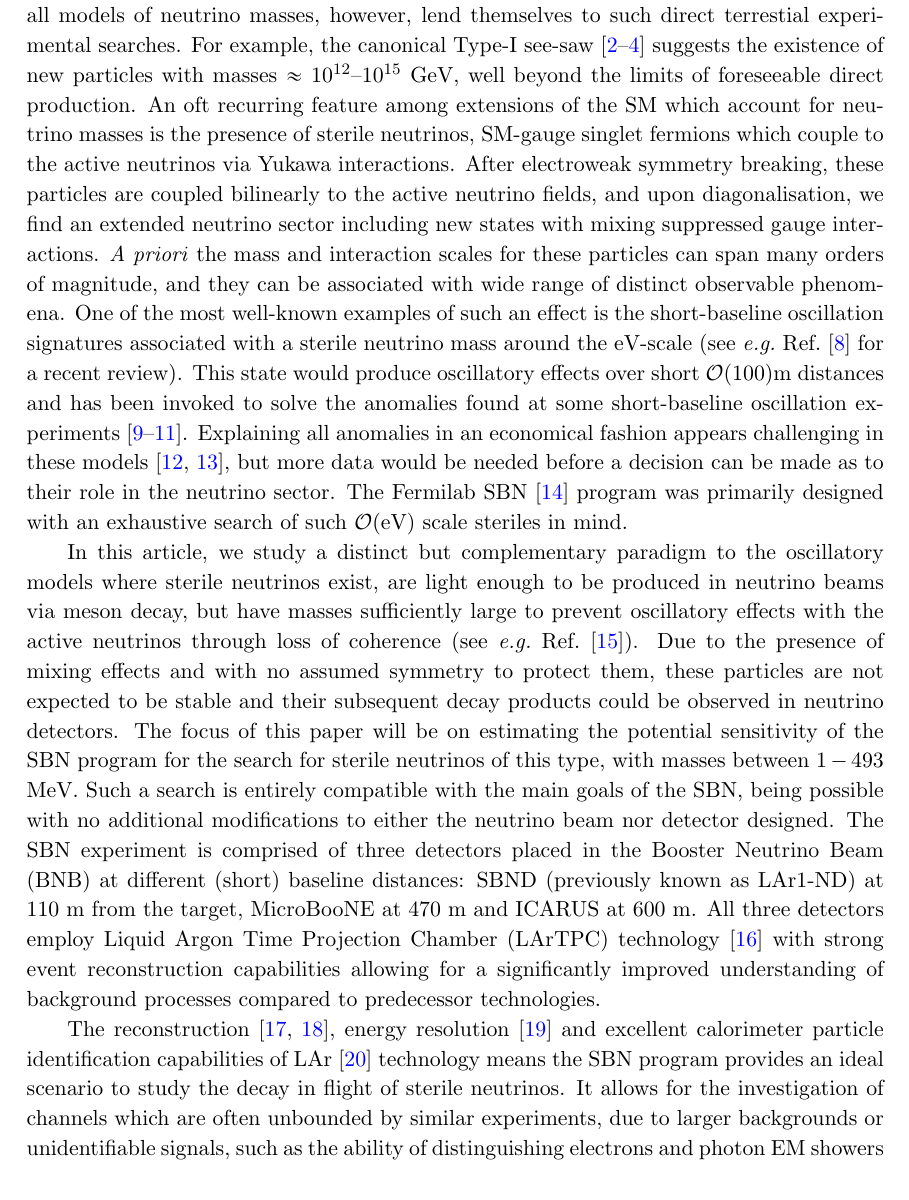
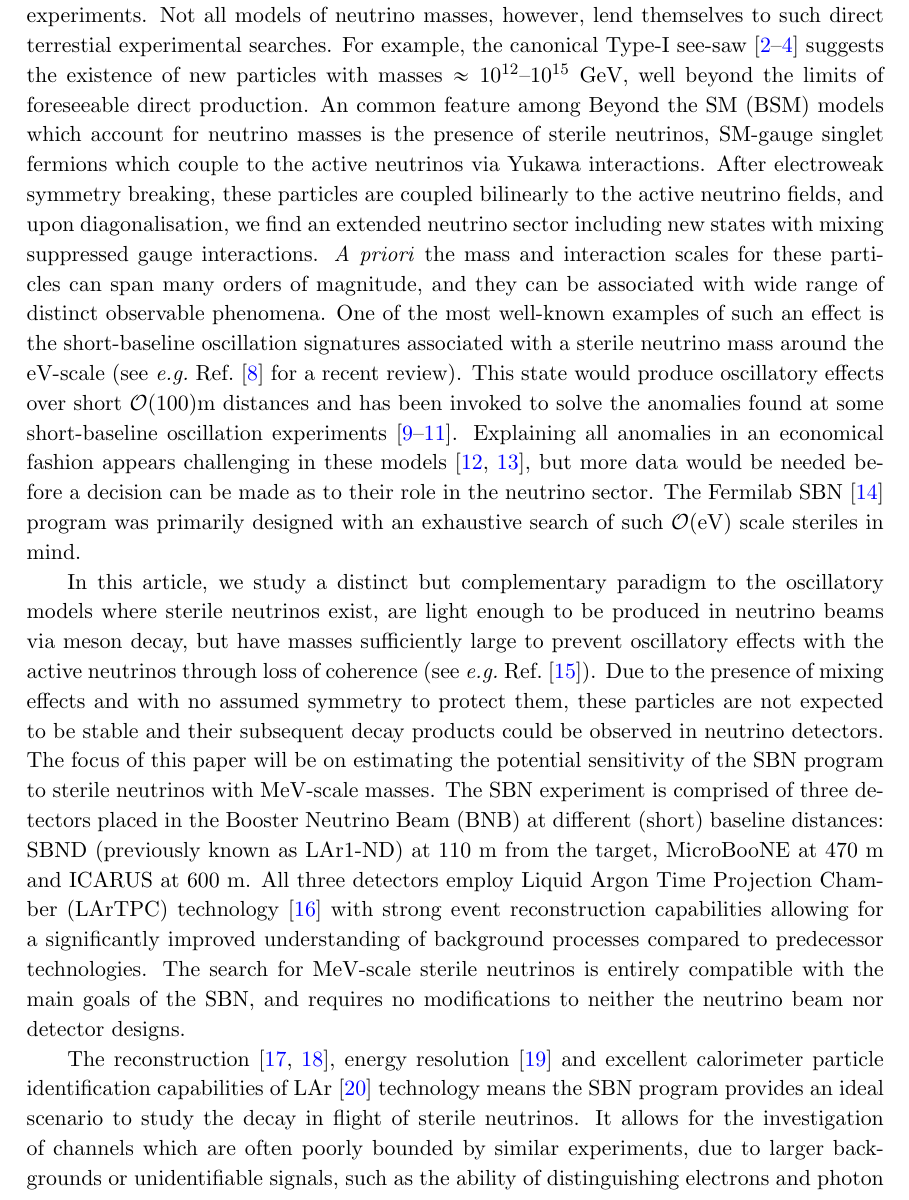
Before and after one commit to georgiak/SBN_3plusN, a LaTeX document (main.tex): part of page 3 of 29, cut so that both start at the same text. Compiled offline with pdfLaTeX.

Commit message:
Tweaks to intro. also conclusions

```diff
--- a/main.tex
+++ b/main.tex
@@ -105,18 +105,18 @@ literature to explain the lightness of neutrino masses from a theoretical
 perspective, ranging from the ever popular see-saw scenarios
 \cite{Minkowski:1977sc, GellMann:1980vs, Mohapatra:1979ia} to radiative mass
 generation \cite{Zee:1980ai,Babu:1988ki} or even more involved constructions
-such as neutrino masses originating from extra-dimensions \cite{ArkaniHamed:1998vp}.
-However, it will ultimately be the role of phenomenology to find ways to
-distinguish between potential candidate models, and explore what can be deduced
-about the completion of the neutrino sector from the analysis of contemporary
-experiments.
-%
-Not all models of neutrino masses, however, lend themselves to such direct terrestial
-experimental searches. For example, the canonical Type-I see-saw
+such as neutrino masses originating from extra-dimensions
+\cite{ArkaniHamed:1998vp}.  However, it will ultimately be the role of
+phenomenology to find ways to distinguish between potential candidate models,
+and explore what can be deduced about the completion of the neutrino sector
+from the analysis of contemporary experiments.
+%
+Not all models of neutrino masses, however, lend themselves to such direct
+terrestial experimental searches. For example, the canonical Type-I see-saw
 \cite{Minkowski:1977sc, GellMann:1980vs, Mohapatra:1979ia} suggests the
 existence of new particles with masses  $\approx 10^{12}$--$10^{15}$ GeV, well
-beyond the limits of foreseeable direct production. An oft recurring feature
-among extensions of the SM which account for neutrino masses is the presence of
+beyond the limits of foreseeable direct production. An common feature among
+Beyond the SM (BSM) models which account for neutrino masses is the presence of
 sterile neutrinos, SM-gauge singlet fermions which couple to the active
 neutrinos via Yukawa interactions. After electroweak symmetry breaking, these
 particles are coupled bilinearly to the active neutrino fields, and upon
@@ -151,10 +151,7 @@ neutrino detectors.
 %experiments.
 %
 The focus of this paper will be on estimating the potential sensitivity of the
-SBN program for the search for sterile neutrinos of this type, with masses
-between $1-493$ MeV. Such a search is entirely compatible with the main goals
-of the SBN, being possible with no additional modifications to either the
-neutrino beam nor detector designed.
+SBN program to sterile neutrinos with MeV-scale masses.
 %
 The SBN experiment is comprised of three detectors placed in the Booster
 Neutrino Beam (BNB) at different (short) baseline distances: SBND (previously
@@ -164,6 +161,11 @@ known as LAr1-ND) at 110~m from the target, \muboone\ at 470~m and ICARUS at
 capabilities allowing for a significantly improved understanding of background
 processes compared to predecessor technologies.
 %
+The search for MeV-scale sterile neutrinos is entirely compatible with the main
+goals of the SBN, and requires no modifications to neither the neutrino beam nor
+detector designs.
+%
+%
 %We will focus in particular on \muboone\ as it the experiment has already
 %began to collect data and will be first of the SBN detectors to be able to
 %perform such a search.
@@ -179,7 +181,7 @@ The reconstruction \cite{Church:2013hea, Marshall:2015rfa}, energy resolution
 \cite{Sorel:2014rka} and excellent calorimeter particle identification
 capabilities of LAr \cite{Antonello:2012hu} technology means the SBN program
 provides an ideal scenario to study the decay in flight of sterile neutrinos.
-It allows for the investigation of channels which are often unbounded by
+It allows for the investigation of channels which are often poorly bounded by
 similar experiments, due to larger backgrounds or unidentifiable signals, such
 as the ability of distinguishing electrons and photon EM showers by their rate
 of energy loss, $dE/dx$, in the first 3cm of ionizing track \cite{szelc:2007}.
```
Also changed, not shown: main.tex (10 more changed lines).
